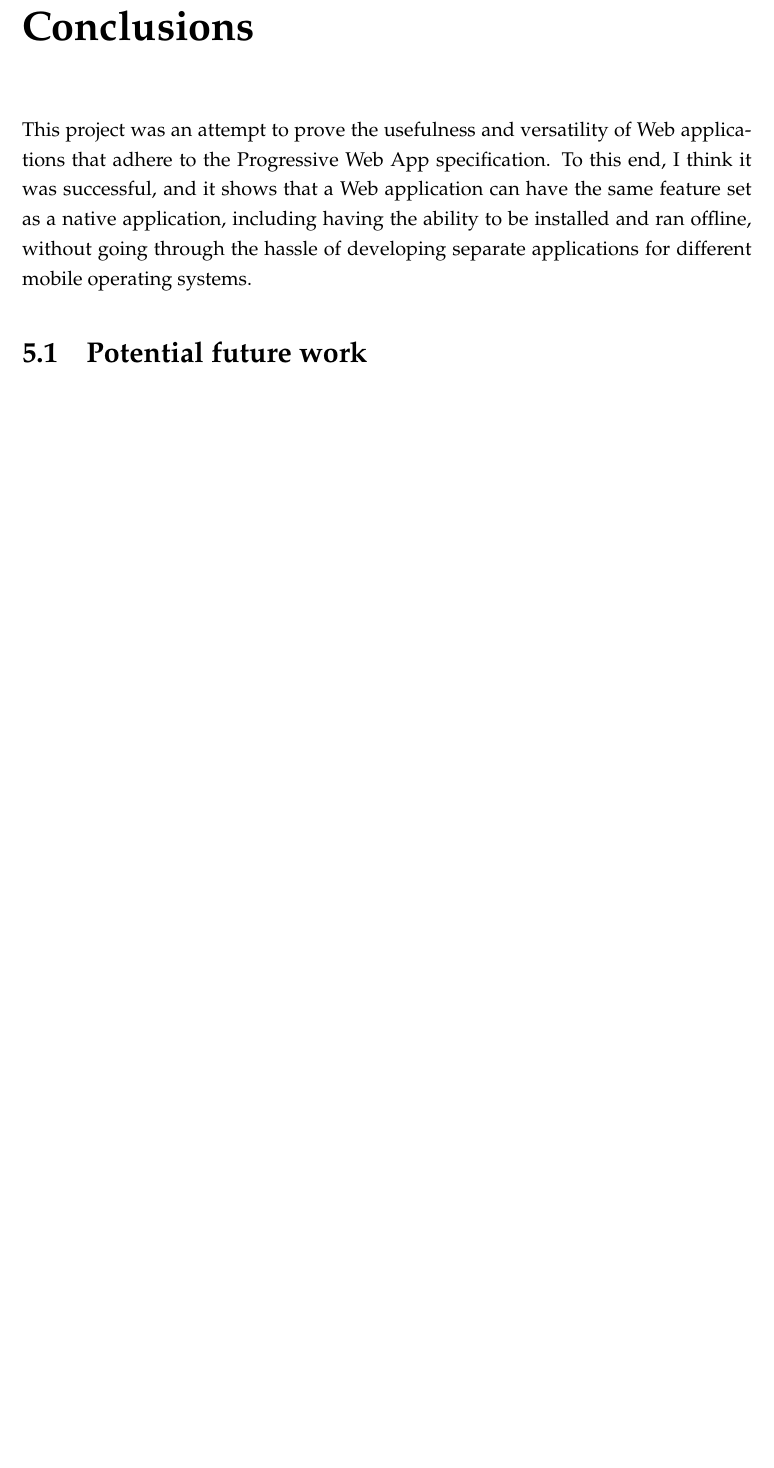
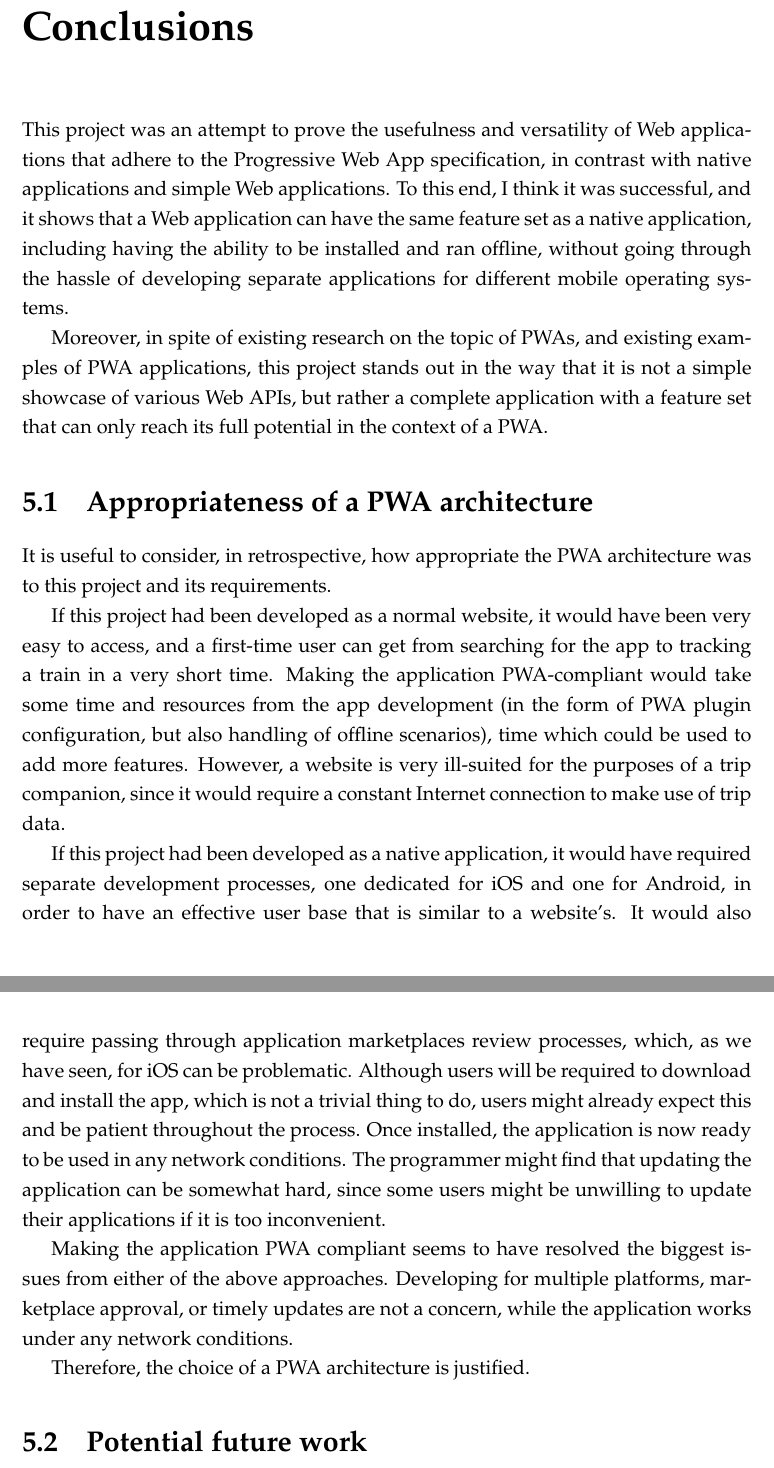
Before and after one commit to Laurcons/licenta-overleaf, a LaTeX thesis (main.tex, which reads chapters/chapter5_conclusions.tex): part of page 57 of 63 before the commit and two parts of pages 57 and 58 of 64 after it, the two joined at a grey line, cut so that both start at the same text, the shorter picture padded with empty space. Compiled offline with pdfLaTeX.

Commit message:
add originality

```diff
--- a/chapters/chapter5_conclusions.tex
+++ b/chapters/chapter5_conclusions.tex
@@ -1,6 +1,19 @@
 \chapter{Conclusions}
 
-This project was an attempt to prove the usefulness and versatility of Web applications that adhere to the Progressive Web App specification. To this end, I think it was successful, and it shows that a Web application can have the same feature set as a native application, including having the ability to be installed and ran offline, without going through the hassle of developing separate applications for different mobile operating systems.
+This project was an attempt to prove the usefulness and versatility of Web applications that adhere to the Progressive Web App specification, in contrast with native applications and simple Web applications. To this end, I think it was successful, and it shows that a Web application can have the same feature set as a native application, including having the ability to be installed and ran offline, without going through the hassle of developing separate applications for different mobile operating systems.
+
+Moreover, in spite of existing research on the topic of PWAs, and existing examples of PWA applications, this project stands out in the way that it is not a simple showcase of various Web APIs, but rather a complete application with a feature set that can only reach its full potential in the context of a PWA.
+
+\section{Appropriateness of a PWA architecture}
+It is useful to consider, in retrospective, how appropriate the PWA architecture was to this project and its requirements.
+
+If this project had been developed as a normal website, it would have been very easy to access, and a first-time user can get from searching for the app to tracking a train in a very short time. Making the application PWA-compliant would take some time and resources from the app development (in the form of PWA plugin configuration, but also handling of offline scenarios), time which could be used to add more features. However, a website is very ill-suited for the purposes of a trip companion, since it would require a constant Internet connection to make use of trip data.
+
+If this project had been developed as a native application, it would have required separate development processes, one dedicated for iOS and one for Android, in order to have an effective user base that is similar to a website's. It would also require passing through application marketplaces review processes, which, as we have seen, for iOS can be problematic. Although users will be required to download and install the app, which is not a trivial thing to do, users might already expect this and be patient throughout the process. Once installed, the application is now ready to be used in any network conditions. The programmer might find that updating the application can be somewhat hard, since some users might be unwilling to update their applications if it is too inconvenient.
+
+Making the application PWA compliant seems to have resolved the biggest issues from either of the above approaches. Developing for multiple platforms, marketplace approval, or timely updates are not a concern, while the application works under any network conditions.
+
+Therefore, the choice of a PWA architecture is justified.
 
 \section{Potential future work}
 The application serves as a useful proof-of-concept of abilities of a PWA application, and it even has potential (in its current form) to be a useful train companion for certain train trips, or for people who travel by train rather rarely.
```
Also changed, not shown: main.tex (+3 -1 lines).
